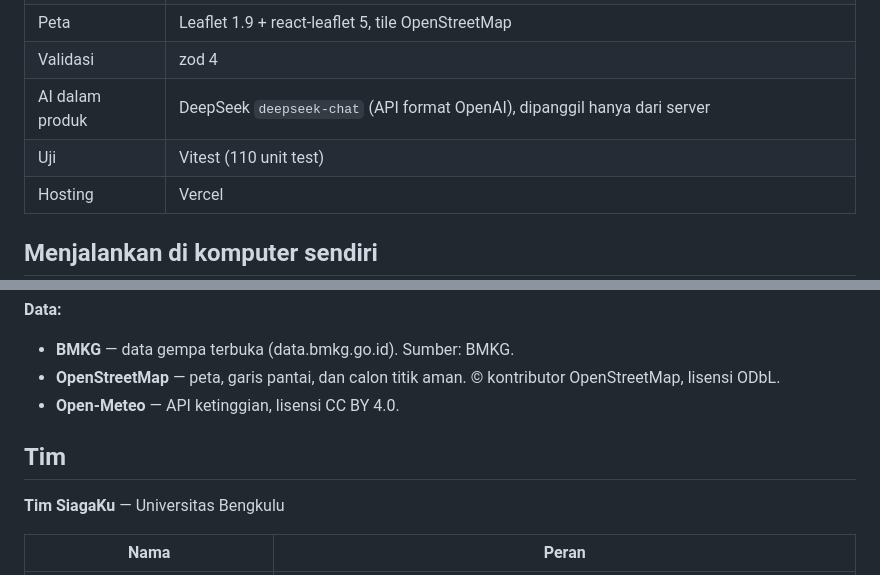
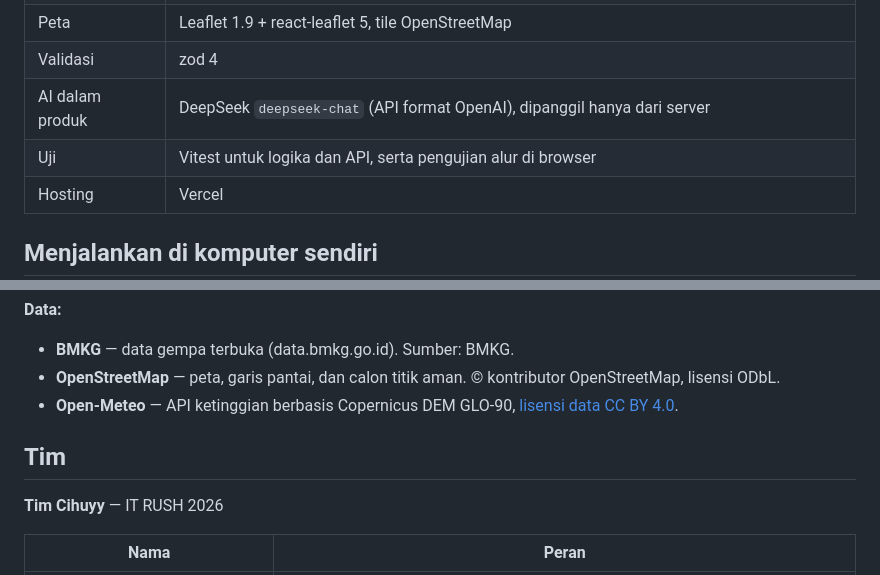
Before and after one commit to Akheshi/SiagaKu, a Markdown page: README.md, 2 parts joined by grey strips. GitHub-like rendering.

```diff
--- a/README.md
+++ b/README.md
@@ -87,7 +91,7 @@ Kategori: 0–39 Rendah · 40–59 Sedang · 60–79 Tinggi · 80–100 Sangat t
 | Peta | Leaflet 1.9 + react-leaflet 5, tile OpenStreetMap |
 | Validasi | zod 4 |
 | AI dalam produk | DeepSeek `deepseek-chat` (API format OpenAI), dipanggil hanya dari server |
-| Uji | Vitest (110 unit test) |
+| Uji | Vitest untuk logika dan API, serta pengujian alur di browser |
 | Hosting | Vercel |
 
 ## Menjalankan di komputer sendiri
@@ -165,11 +169,11 @@ Bagian ini wajib menurut panduan lomba.
 **Data:**
 - **BMKG** — data gempa terbuka (data.bmkg.go.id). Sumber: BMKG.
 - **OpenStreetMap** — peta, garis pantai, dan calon titik aman. © kontributor OpenStreetMap, lisensi ODbL.
-- **Open-Meteo** — API ketinggian, lisensi CC BY 4.0.
+- **Open-Meteo** — API ketinggian berbasis Copernicus DEM GLO-90, [lisensi data CC BY 4.0](https://open-meteo.com/en/license).
 
 ## Tim
 
-**Tim SiagaKu** — Universitas Bengkulu
+**Tim Cihuyy** — IT RUSH 2026
 
 | Nama | Peran |
 |---|---|
```
Also changed, not shown: other parts of README.md (+22 -18 lines), docs/hasil-desktop.png, 1 other file.
